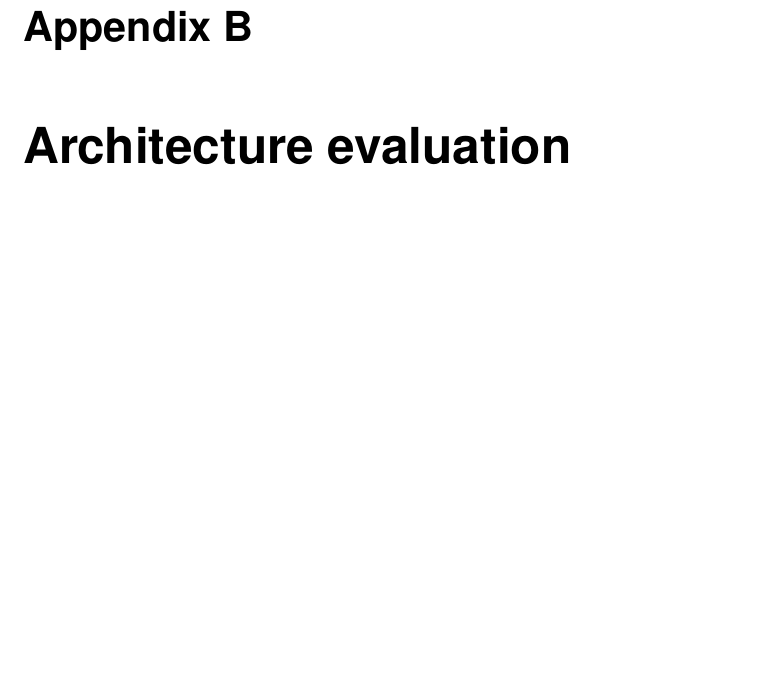
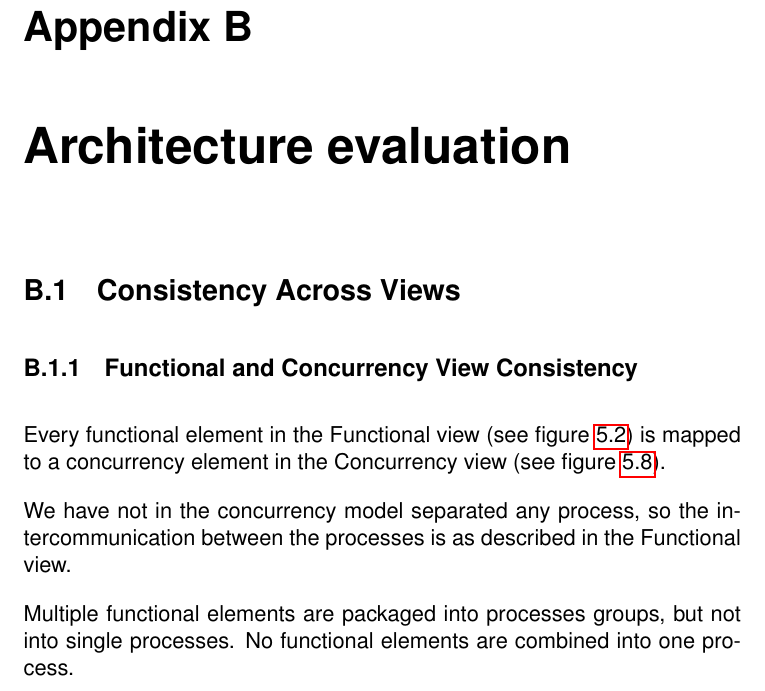
Before and after one commit to Pilen/sdsa, a LaTeX thesis (Online-Rental-System.tex): part of page 36 of 38, cut so that both start at the same text, the shorter picture padded with empty space. Compiled offline with pdfLaTeX.

Commit message:
Added Functional And Concurrrency View Consistency text and fixed some typos in ch. 5.4

```diff
--- a/Online-Rental-System.tex
+++ b/Online-Rental-System.tex
@@ -170,6 +170,14 @@
 \label{cha:arch-eval}
 \thispagestyle{fancy}
 
+\section{Consistency Across Views}
+\subsection{Functional and Concurrency View Consistency}
+Every functional element in the Functional view (see figure \ref{fig:funcView}) is mapped to a concurrency element in the Concurrency view (see figure \ref{fig:concurrency-model}).
+
+We have not in the concurrency model separated any process, so the intercommunication between the processes is as described in the Functional view.
+
+Multiple functional elements are packaged into processes groups, but not into single processes. No functional elements are combined into one process.
+
 
 \chapter{Architectural prototype}
 \label{cha:arch-prot}
```
Also changed, not shown: architectural_views.tex (+2 -2 lines).
